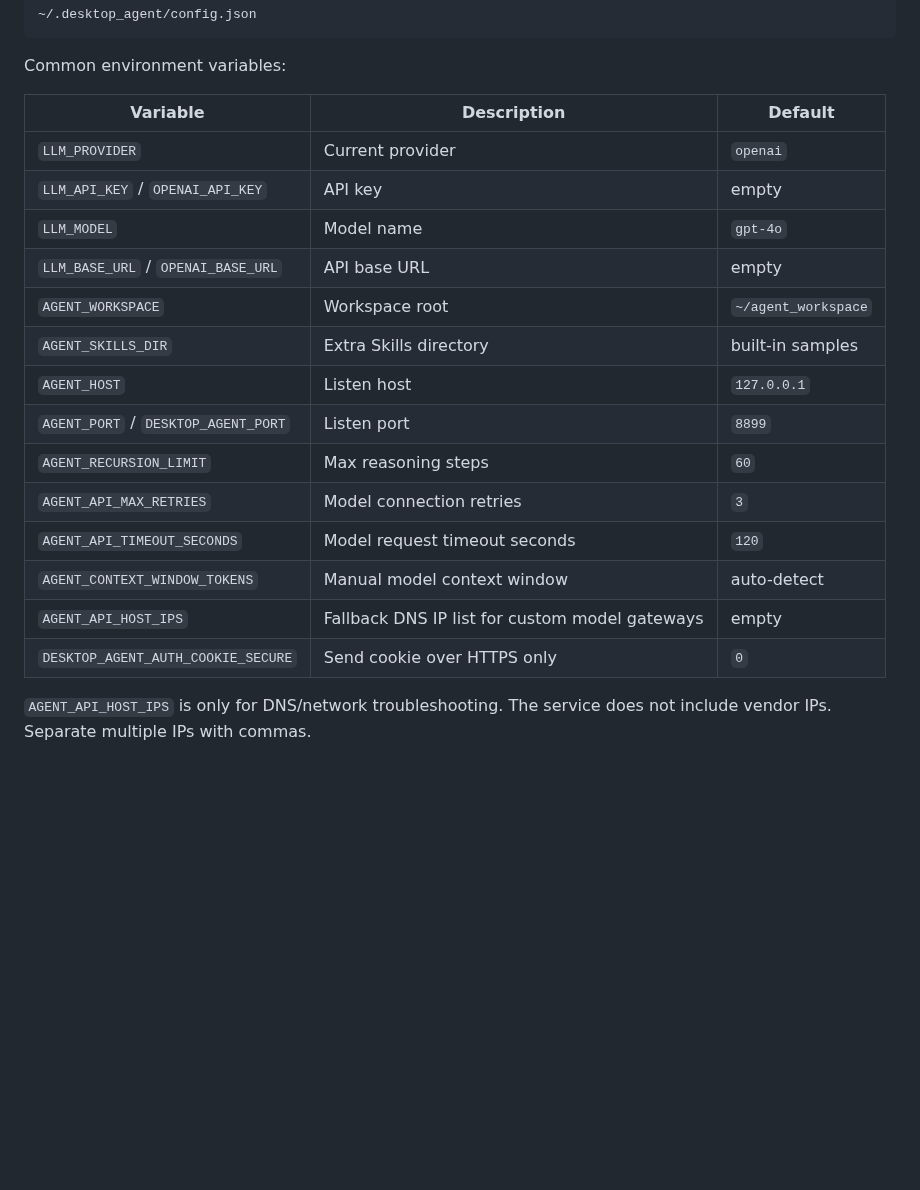
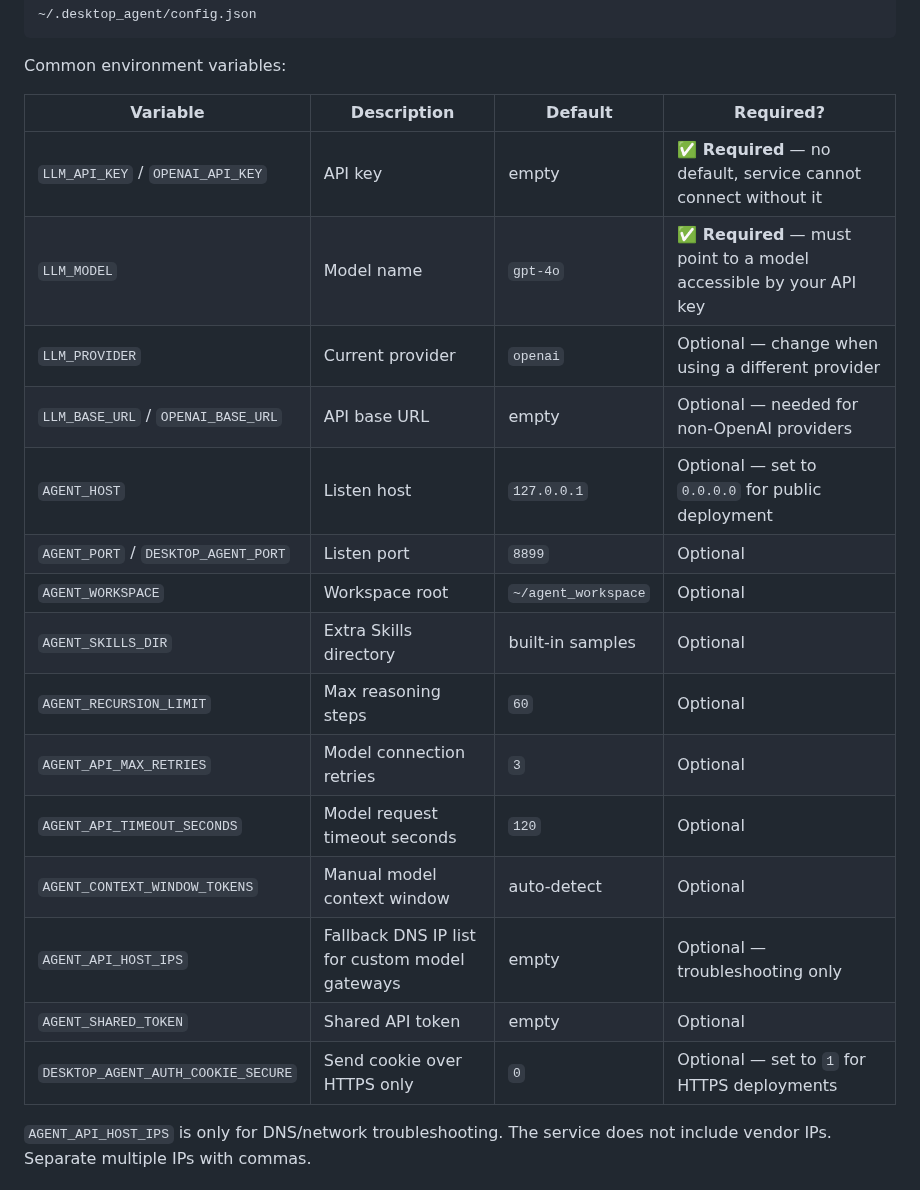
Before and after one commit to mingwuda/agent-smith, a Markdown page: README.en.md, the part around the change. Rendered like a GitHub page; blank space fills up the shorter version.

```diff
--- a/README.en.md
+++ b/README.en.md
@@ -138,22 +138,23 @@ Configuration is saved to:
 
 Common environment variables:
 
-| Variable | Description | Default |
-| --- | --- | --- |
-| `LLM_PROVIDER` | Current provider | `openai` |
-| `LLM_API_KEY` / `OPENAI_API_KEY` | API key | empty |
-| `LLM_MODEL` | Model name | `gpt-4o` |
-| `LLM_BASE_URL` / `OPENAI_BASE_URL` | API base URL | empty |
-| `AGENT_WORKSPACE` | Workspace root | `~/agent_workspace` |
-| `AGENT_SKILLS_DIR` | Extra Skills directory | built-in samples |
-| `AGENT_HOST` | Listen host | `127.0.0.1` |
-| `AGENT_PORT` / `DESKTOP_AGENT_PORT` | Listen port | `8899` |
-| `AGENT_RECURSION_LIMIT` | Max reasoning steps | `60` |
-| `AGENT_API_MAX_RETRIES` | Model connection retries | `3` |
-| `AGENT_API_TIMEOUT_SECONDS` | Model request timeout seconds | `120` |
-| `AGENT_CONTEXT_WINDOW_TOKENS` | Manual model context window | auto-detect |
-| `AGENT_API_HOST_IPS` | Fallback DNS IP list for custom model gateways | empty |
-| `DESKTOP_AGENT_AUTH_COOKIE_SECURE` | Send cookie over HTTPS only | `0` |
+| Variable | Description | Default | Required? |
+| --- | --- | --- | --- |
+| `LLM_API_KEY` / `OPENAI_API_KEY` | API key | empty | **✅ Required** — no default, service cannot connect without it |
+| `LLM_MODEL` | Model name | `gpt-4o` | **✅ Required** — must point to a model accessible by your API key |
+| `LLM_PROVIDER` | Current provider | `openai` | Optional — change when using a different provider |
+| `LLM_BASE_URL` / `OPENAI_BASE_URL` | API base URL | empty | Optional — needed for non-OpenAI providers |
+| `AGENT_HOST` | Listen host | `127.0.0.1` | Optional — set to `0.0.0.0` for public deployment |
+| `AGENT_PORT` / `DESKTOP_AGENT_PORT` | Listen port | `8899` | Optional |
+| `AGENT_WORKSPACE` | Workspace root | `~/agent_workspace` | Optional |
+| `AGENT_SKILLS_DIR` | Extra Skills directory | built-in samples | Optional |
+| `AGENT_RECURSION_LIMIT` | Max reasoning steps | `60` | Optional |
+| `AGENT_API_MAX_RETRIES` | Model connection retries | `3` | Optional |
+| `AGENT_API_TIMEOUT_SECONDS` | Model request timeout seconds | `120` | Optional |
+| `AGENT_CONTEXT_WINDOW_TOKENS` | Manual model context window | auto-detect | Optional |
+| `AGENT_API_HOST_IPS` | Fallback DNS IP list for custom model gateways | empty | Optional — troubleshooting only |
+| `AGENT_SHARED_TOKEN` | Shared API token | empty | Optional |
+| `DESKTOP_AGENT_AUTH_COOKIE_SECURE` | Send cookie over HTTPS only | `0` | Optional — set to `1` for HTTPS deployments |
 
 `AGENT_API_HOST_IPS` is only for DNS/network troubleshooting. The service does not include vendor IPs. Separate multiple IPs with commas.
 
```
Also changed, not shown: README.md (+18 -18 lines).
